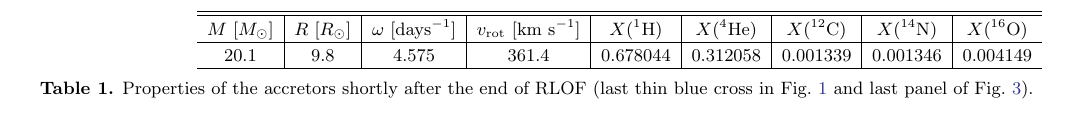
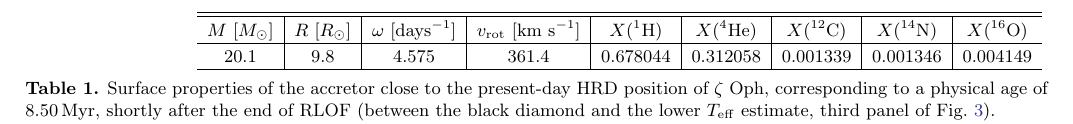
Before and after one commit to mathren/zeta_oph, a LaTeX paper (manuscript/zeta_ophiuchi.tex, which reads manuscript/table.tex): part of page 8 of 15, cut so that both start at the same text. Compiled offline with pdfLaTeX; an older LaTeX class or package is replaced by its successor.

Commit message:
updated caption table

```diff
--- a/manuscript/table.tex
+++ b/manuscript/table.tex
@@ -10,7 +10,8 @@
             20.1 & 9.8 & 4.575 & 361.4 & 0.678044 & 0.312058 & 0.001339 & 0.001346 & 0.004149 \\
             \hline
         \end{tabular}
-    \caption{Properties of the accretors shortly after the end of RLOF
-    (last thin blue cross in \Figref{fig:HRD_both} and last panel of \Figref{fig:D_mix}).}
+        \caption{Surface properties of the accretor close to the present-day HRD position of \zoph,
+                corresponding to a physical age of $8.50$\,Myr, shortly after the end of RLOF
+                (between the black diamond and the lower $T_\mathrm{eff}$ estimate, third panel of \Figref{fig:D_mix}).}
         \label{tab:surf_prop}
     \end{table*}
```
Also changed, not shown: 1 other file. Lines whose indentation alone changed are shown as unchanged.
